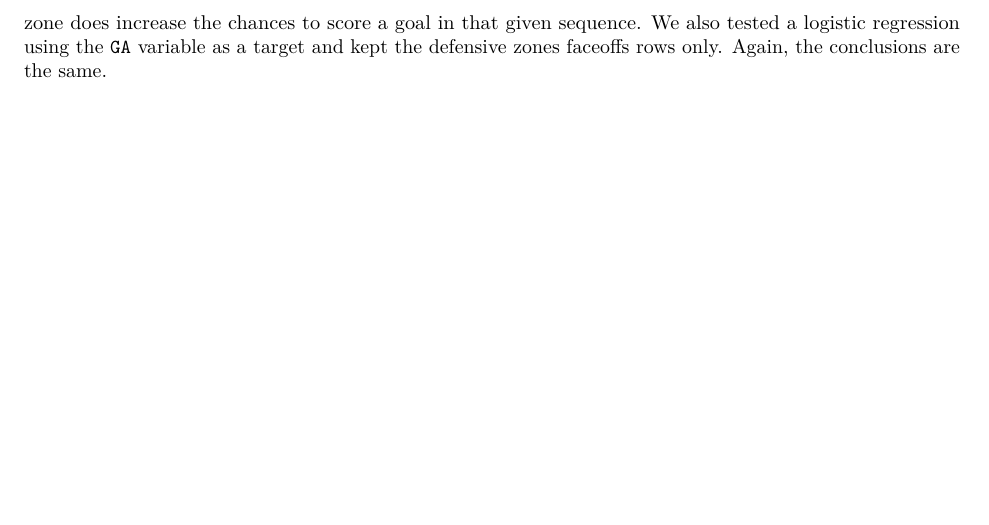
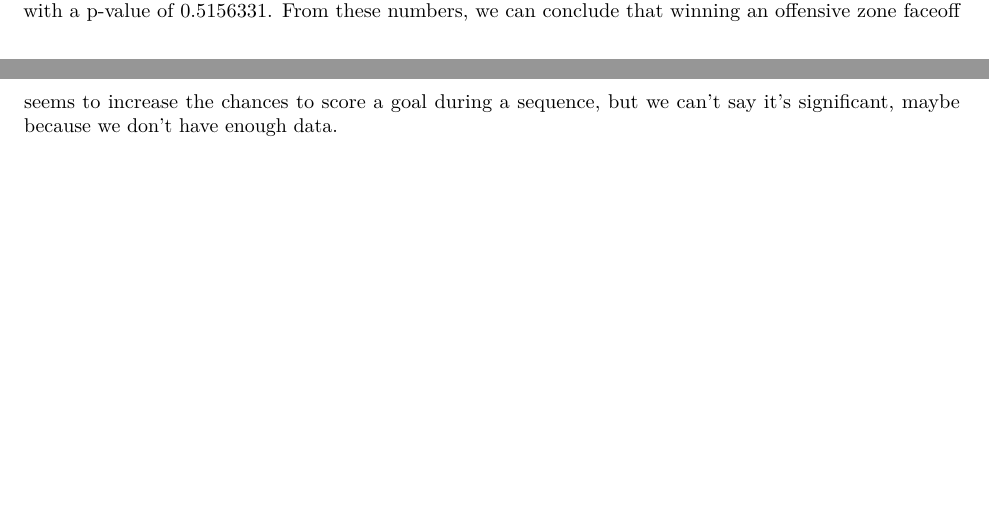
Before and after one commit to dot-layer/bigdatacup-2021, an R Markdown document (report/report.Rmd): part of page 3 of 5 before the commit and two parts of pages 2 and 3 of 5 after it, the two joined at a grey line, cut at the place of the change. The pictures show the output file report/report.pdf that the author committed with the source.

Commit message:
Conclusion part 1

````diff
--- a/report/report.Rmd
+++ b/report/report.Rmd
@@ -151,7 +151,7 @@ mod <- glm(formula = result_goal_for ~ faceoff_win,
 summary <- summary(mod)
 ```
 
-To see if the effect of winning the faceoff in the offensive zone is significant, we fitted a logistic regression for which we defined the variable `GF` as a target and `FO_win` as our only feature. In that specific case, we kept the rows where the faceoffs happened in Erie offensive zone. From this model, we got a $\beta_{FO\_win} =$ `r summary$coefficients[2,][1]`. We can conclude that model is significant and that winning a faceoff in the offensive zone does increase the chances to score a goal in that given sequence. We also tested a logistic regression using the `GA` variable as a target and kept the defensive zones faceoffs rows only. Again, the conclusions are the same.
+To see if the effect of winning the faceoff in the offensive zone is significant, we fitted a logistic regression for which we defined the variable `GF` as a target and `FO_win` as our only feature. In that specific case, we kept the rows where the faceoffs happened in Erie offensive zone. From this model, we got a $\beta_{FO\_win} =$ `r summary$coefficients[2,][1]` with a p-value of `r summary$coefficients[2,][4]`. From these numbers, we can conclude that winning an offensive zone faceoff seems to increase the chances to score a goal during a sequence, but we can't say it's significant, maybe because we don't have enough data.
 
 
 \newpage
````
Also changed, not shown: report/report.pdf, report/report.Rmd (2 more changed lines).
